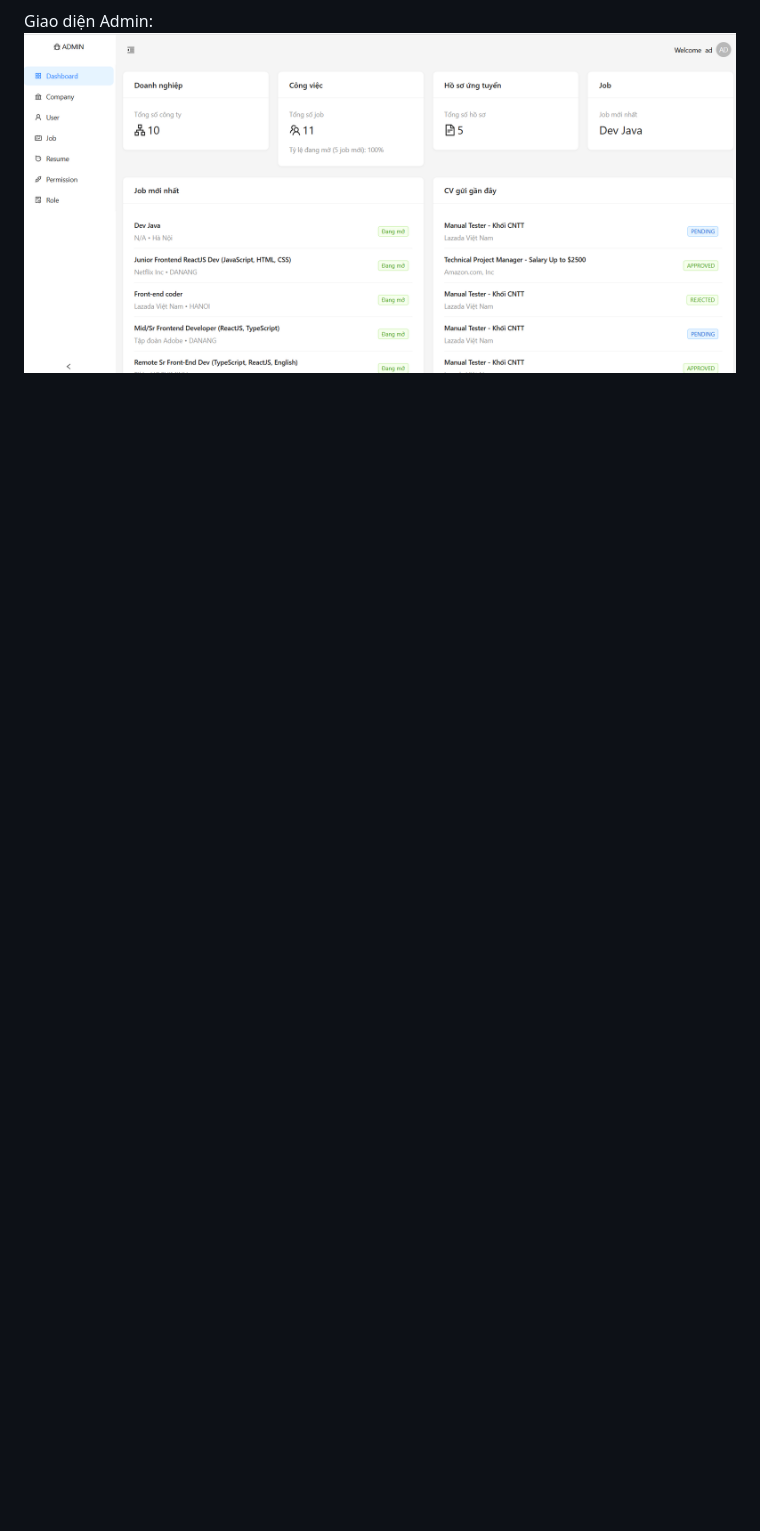
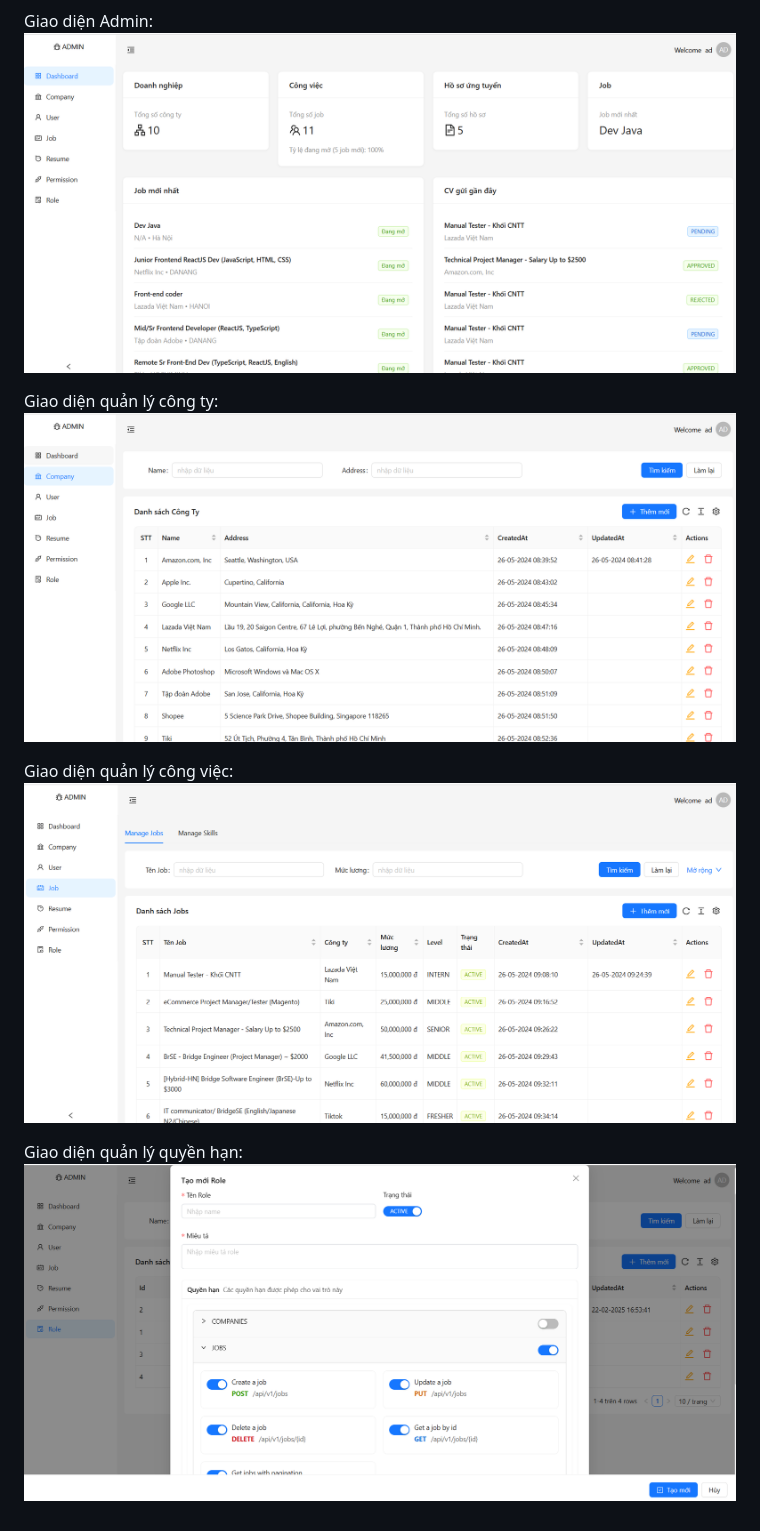
Before and after one commit to qchien04/fproject, a Markdown page: README.md, the part around the change. Drawn GitHub-style; pictures changed too: image-7.png (added), image-8.png (added), image-9.png (added); blank space fills up the shorter version.

```diff
--- a/README.md
+++ b/README.md
@@ -33,3 +33,12 @@ Giao diện quản lý tài khoản:
 
 Giao diện Admin:
 ![alt text](image-6.png)
+
+Giao diện quản lý công ty:
+![alt text](image-7.png)
+
+Giao diện quản lý công việc:
+![alt text](image-8.png)
+
+Giao diện quản lý quyền hạn:
+![alt text](image-9.png)
```
